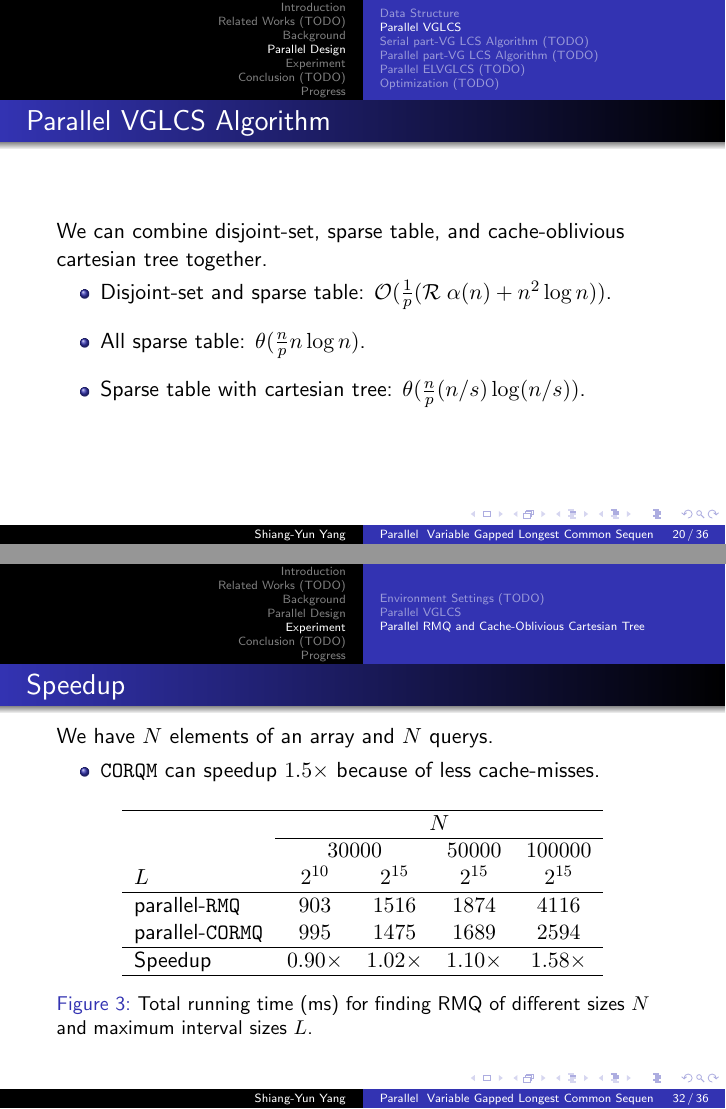
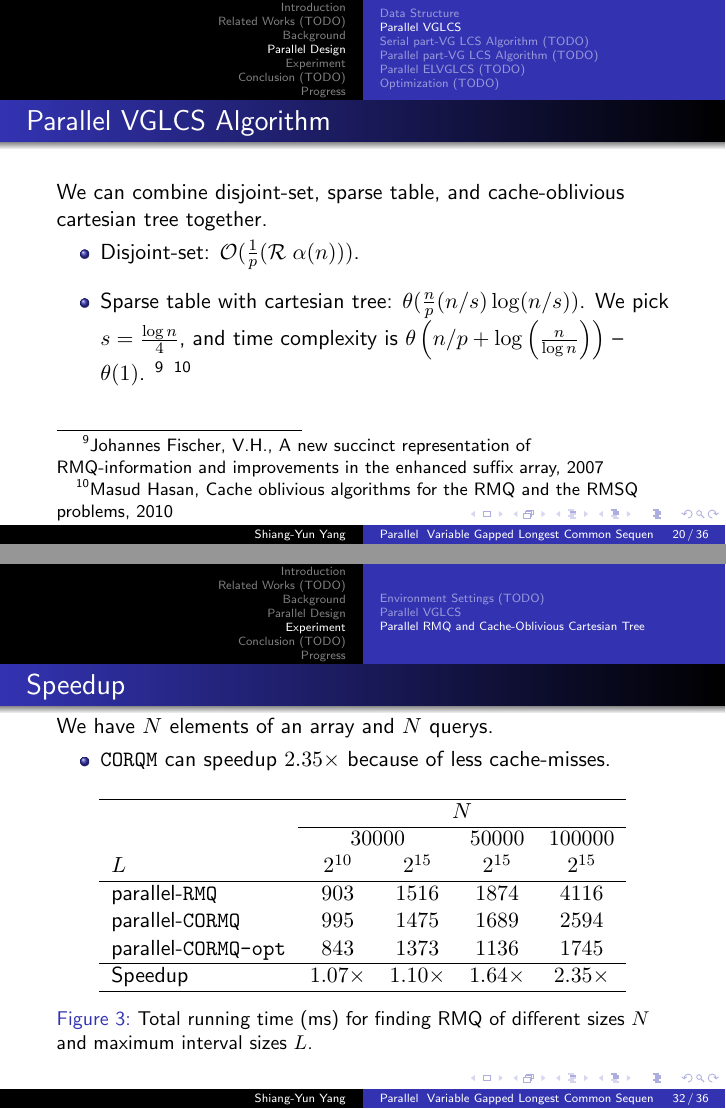
Before and after one commit to morris821028/parallel-VGLCS, LaTeX slides (doc/slides/thesis.tex, which reads doc/slides/partial/experiment.tex, doc/slides/partial/parallel-design.tex): pages 20 and 32 of 36, joined at a grey line. Compiled offline with pdfLaTeX.

Commit message:
add optimization report

```diff
--- a/doc/slides/partial/experiment.tex
+++ b/doc/slides/partial/experiment.tex
@@ -66,7 +66,7 @@
 	We have $N$ elements of an array and $N$ querys.
 	\begin{itemize}
 		\setlength\itemsep{1em}
-		\item \texttt{CORQM} can speedup $1.5\times$ because of less cache-misses.
+		\item \texttt{CORQM} can speedup $2.35\times$ because of less cache-misses.
 	\end{itemize}
 	\begin{figure}[!ht]
 		\begin{center}
@@ -77,10 +77,11 @@
 						& \multicolumn{2}{c}{$30000$} & $50000$ & $100000$ \\
 					$L$ & $2^{10}$ & $2^{15}$ & $2^{15}$ & $2^{15}$ \\
 					\hline
-					parallel-\tt{RMQ}   & $903$ & $1516$ & $1874$ & $4116$ \\
-					parallel-\tt{CORMQ} & $995$ & $1475$ & $1689$ & $2594$ \\
+					parallel-\tt{RMQ}   	& $903$ & $1516$ & $1874$ & $4116$ \\
+					parallel-\tt{CORMQ} 	& $995$ & $1475$ & $1689$ & $2594$ \\
+					parallel-\tt{CORMQ-opt} & $843$ & $1373$ & $1136$ & $1745$ \\
 					\hline
-					Speedup & $0.90\times$ & $1.02\times$ & $1.10\times$ & $1.58\times$\\
+					Speedup & $1.07\times$ & $1.10\times$ & $1.64\times$ & $2.35\times$\\
 				\lasthline
 			\end{tabular}
 			\caption{Total running time (ms) for finding RMQ of different sizes $N$ and maximum interval sizes $L$.}
--- a/doc/slides/partial/parallel-design.tex
+++ b/doc/slides/partial/parallel-design.tex
@@ -64,9 +64,11 @@
 	We can combine disjoint-set, sparse table, and cache-oblivious cartesian tree together.
 	\begin{itemize}
 		\setlength\itemsep{1em}
-		\item Disjoint-set and sparse table: $\mathcal{O}(\frac{1}{p}(\mathcal{R} \; \alpha(n) + n^2 \log n))$.
-		\item All sparse table: $\mathcal{\theta}(\frac{n}{p} n \log n)$.
+		\item Disjoint-set: $\mathcal{O}(\frac{1}{p}(\mathcal{R} \; \alpha(n)))$.
 		\item Sparse table with cartesian tree: $\mathcal{\theta}(\frac{n}{p} (n/s) \log (n/s))$.
+		We pick $s = \frac{\log n}{4}$, and time complexity is $\mathcal{\theta}\left(n/p + \log \left(\frac{n}{\log n}\right)\right)$ -- $\mathcal{\theta}(1)$.
+		\footnote{Johannes Fischer, V.H., A new succinct representation of RMQ-information and improvements in the enhanced suffix array, 2007}
+		\footnote{Masud Hasan, Cache oblivious algorithms for the RMQ and the RMSQ problems, 2010}
 	\end{itemize}
 \end{frame}
 
```
